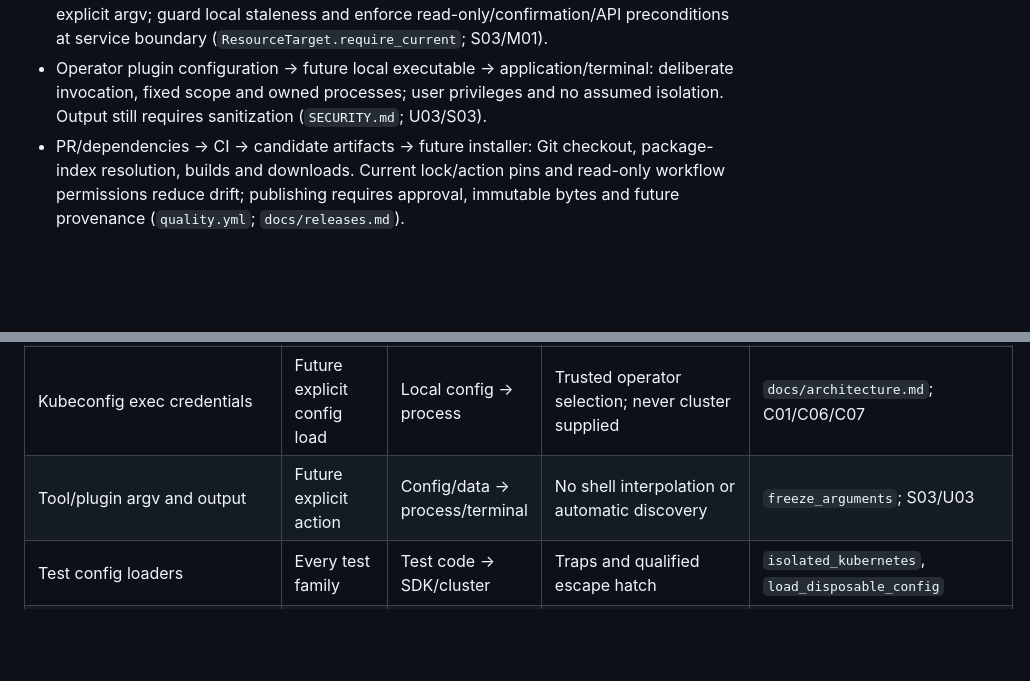
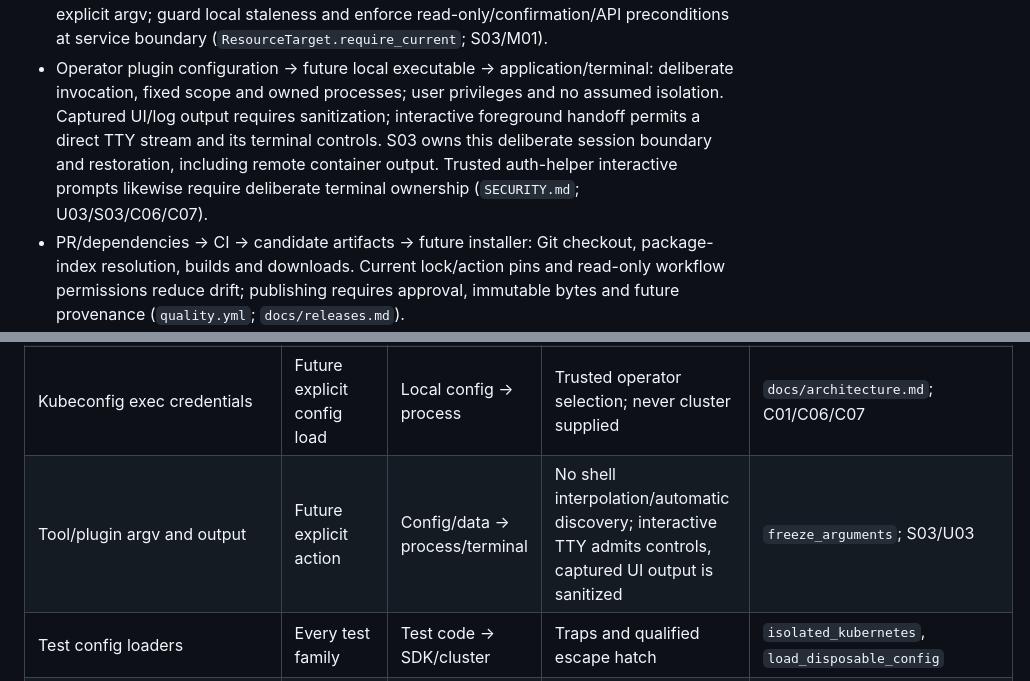
Before and after one commit to carloshm91/kuberich, a Markdown page: docs/kubetrol-threat-model.md, 2 parts joined by grey strips. Rendered like a GitHub page; blank space fills up the shorter version.

```diff
--- a/docs/kubetrol-threat-model.md
+++ b/docs/kubetrol-threat-model.md
@@ -74,7 +74,11 @@ deployment would require a new model and reconsideration of TM-004.
   preconditions at service boundary (`ResourceTarget.require_current`; S03/M01).
 - Operator plugin configuration → future local executable → application/terminal:
   deliberate invocation, fixed scope and owned processes; user privileges and no
-  assumed isolation. Output still requires sanitization (`SECURITY.md`; U03/S03).
+  assumed isolation. Captured UI/log output requires sanitization; interactive
+  foreground handoff permits a direct TTY stream and its terminal controls.
+  S03 owns this deliberate session boundary and restoration, including remote
+  container output. Trusted auth-helper interactive prompts likewise require
+  deliberate terminal ownership (`SECURITY.md`; U03/S03/C06/C07).
 - PR/dependencies → CI → candidate artifacts → future installer: Git checkout,
   package-index resolution, builds and downloads. Current lock/action pins and
   read-only workflow permissions reduce drift; publishing requires approval,
@@ -152,7 +156,7 @@ and the local OS remain external authorities (`SECURITY.md`; `ui.app.compose`).
 | Resource/log strings | Future API responses | Cluster → terminal | F04 helpers exist; API integration pending | `safe_text`; C04/S02/B04 |
 | Selection/action identifiers | Future UI actions | UI → service/API | Immutable snapshot exists; execution enforcement pending | `ResourceTarget`; S03/M01 |
 | Kubeconfig exec credentials | Future explicit config load | Local config → process | Trusted operator selection; never cluster supplied | `docs/architecture.md`; C01/C06/C07 |
-| Tool/plugin argv and output | Future explicit action | Config/data → process/terminal | No shell interpolation or automatic discovery | `freeze_arguments`; S03/U03 |
+| Tool/plugin argv and output | Future explicit action | Config/data → process/terminal | No shell interpolation/automatic discovery; interactive TTY admits controls, captured UI output is sanitized | `freeze_arguments`; S03/U03 |
 | Test config loaders | Every test family | Test code → SDK/cluster | Traps and qualified escape hatch | `isolated_kubernetes`, `load_disposable_config` |
 | Dependency/workflow/artifact changes | PR, build, future install | Source/vendor → runnable code | Candidate checks exist; publishing/security audit pending | `uv.lock`, `quality.yml`; Q04/D04 |
 
```
Also changed, not shown: other parts of docs/kubetrol-threat-model.md (+1 -1 lines), docs/security-primitives.md (+13 -2 lines).
